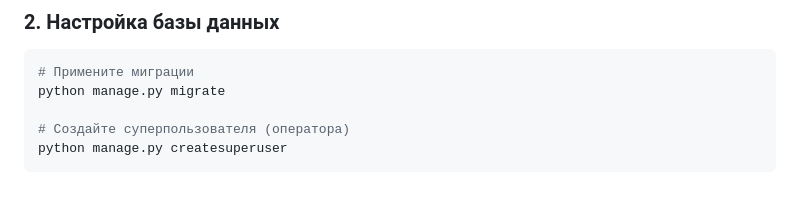
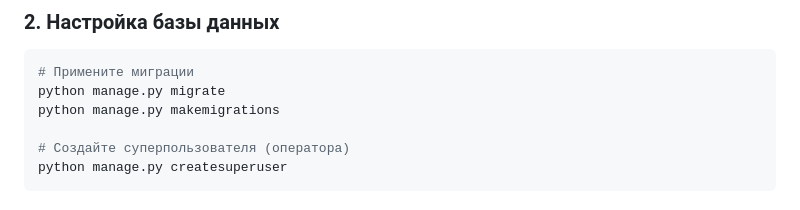
Before and after one commit to Arina0212/ServiceDesk, a Markdown page: README.md, the part around the change. Drawn GitHub-style.

````diff
--- a/README.md
+++ b/README.md
@@ -48,6 +48,7 @@ pip install -r requirements.txt
 ```bash
 # Примените миграции
 python manage.py migrate
+python manage.py makemigrations
 
 # Создайте суперпользователя (оператора)
 python manage.py createsuperuser
````
